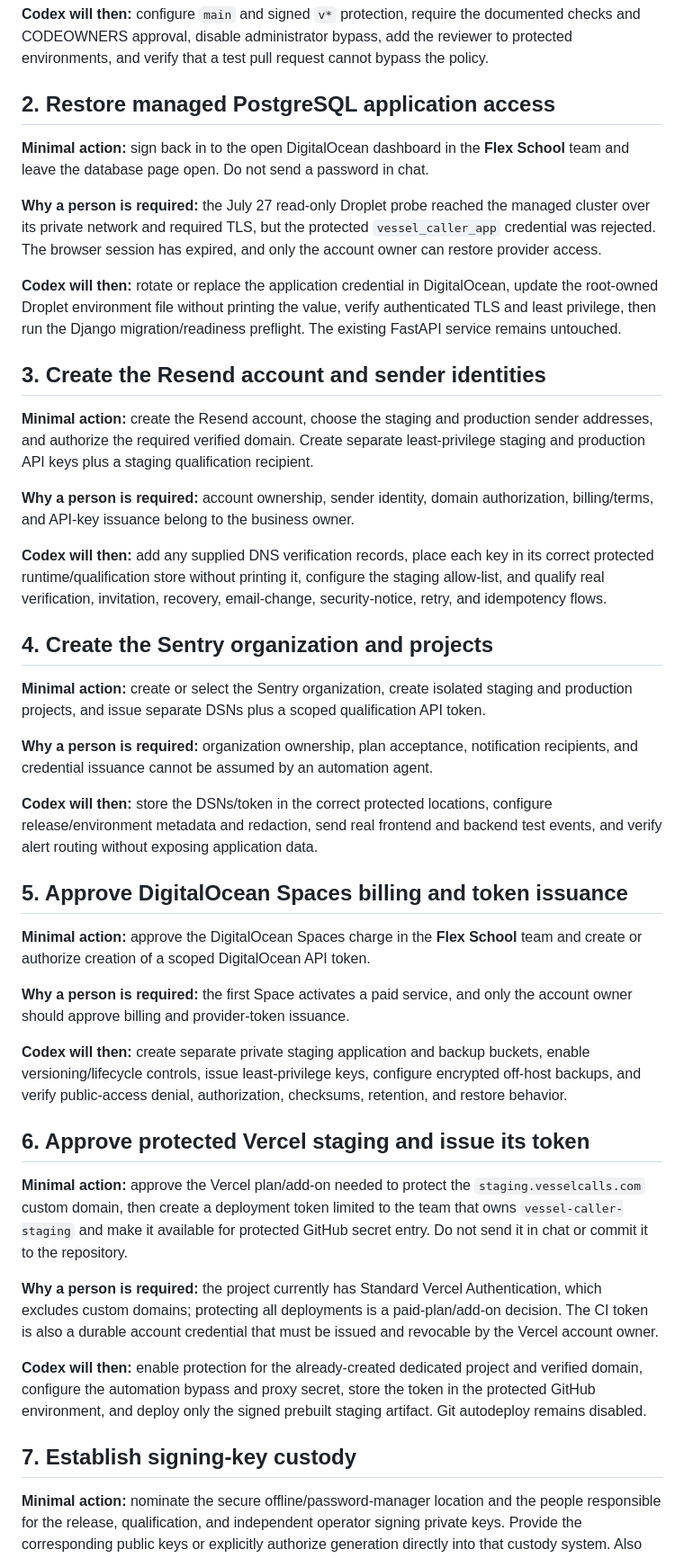
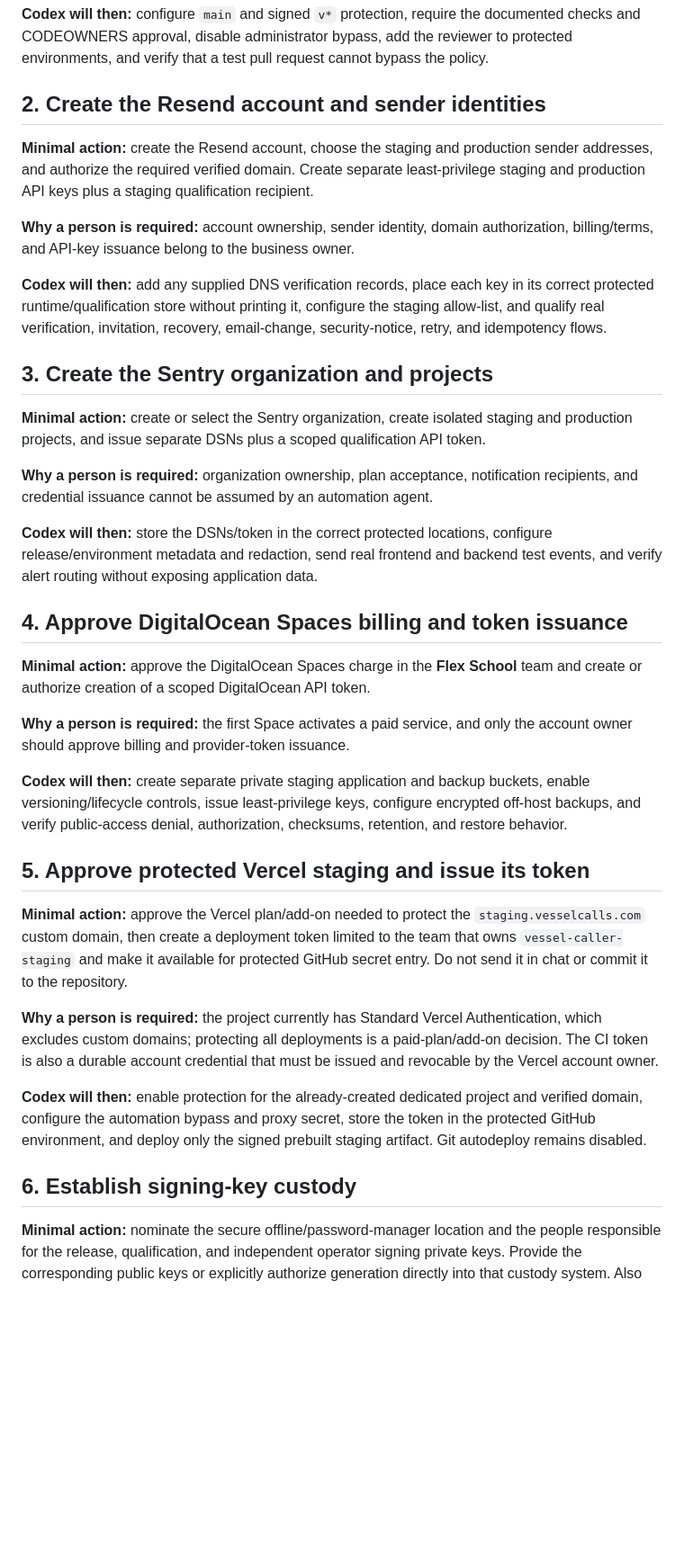
Before and after one commit to gbollyjay825/vessel_caller, a Markdown page: docs/runbooks/human-required-handoff.md, the part around one of its changes. Shown at 90% size. Drawn GitHub-style; blank space fills up the shorter version.

Commit message:
docs: record managed database readiness (#33)
Co-authored-by: gbollyjay825 <gbollyjay825@users.noreply.github.com>

```diff
--- a/docs/runbooks/human-required-handoff.md
+++ b/docs/runbooks/human-required-handoff.md
@@ -22,23 +22,7 @@ documented checks and CODEOWNERS approval, disable administrator bypass, add the
 reviewer to protected environments, and verify that a test pull request cannot
 bypass the policy.
 
-## 2. Restore managed PostgreSQL application access
-
-**Minimal action:** sign back in to the open DigitalOcean dashboard in the
-**Flex School** team and leave the database page open. Do not send a password in
-chat.
-
-**Why a person is required:** the July 27 read-only Droplet probe reached the
-managed cluster over its private network and required TLS, but the protected
-`vessel_caller_app` credential was rejected. The browser session has expired,
-and only the account owner can restore provider access.
-
-**Codex will then:** rotate or replace the application credential in
-DigitalOcean, update the root-owned Droplet environment file without printing
-the value, verify authenticated TLS and least privilege, then run the Django
-migration/readiness preflight. The existing FastAPI service remains untouched.
-
-## 3. Create the Resend account and sender identities
+## 2. Create the Resend account and sender identities
 
 **Minimal action:** create the Resend account, choose the staging and production
 sender addresses, and authorize the required verified domain. Create separate
@@ -53,7 +37,7 @@ its correct protected runtime/qualification store without printing it, configure
 the staging allow-list, and qualify real verification, invitation, recovery,
 email-change, security-notice, retry, and idempotency flows.
 
-## 4. Create the Sentry organization and projects
+## 3. Create the Sentry organization and projects
 
 **Minimal action:** create or select the Sentry organization, create isolated
 staging and production projects, and issue separate DSNs plus a scoped
@@ -67,7 +51,7 @@ automation agent.
 configure release/environment metadata and redaction, send real frontend and
 backend test events, and verify alert routing without exposing application data.
 
-## 5. Approve DigitalOcean Spaces billing and token issuance
+## 4. Approve DigitalOcean Spaces billing and token issuance
 
 **Minimal action:** approve the DigitalOcean Spaces charge in the **Flex School**
 team and create or authorize creation of a scoped DigitalOcean API token.
@@ -80,7 +64,7 @@ buckets, enable versioning/lifecycle controls, issue least-privilege keys,
 configure encrypted off-host backups, and verify public-access denial,
 authorization, checksums, retention, and restore behavior.
 
-## 6. Approve protected Vercel staging and issue its token
+## 5. Approve protected Vercel staging and issue its token
 
 **Minimal action:** approve the Vercel plan/add-on needed to protect the
 `staging.vesselcalls.com` custom domain, then create a deployment token limited
@@ -98,7 +82,7 @@ project and verified domain, configure the automation bypass and proxy secret,
 store the token in the protected GitHub environment, and deploy only the signed
 prebuilt staging artifact. Git autodeploy remains disabled.
 
-## 7. Establish signing-key custody
+## 6. Establish signing-key custody
 
 **Minimal action:** nominate the secure offline/password-manager location and
 the people responsible for the release, qualification, and independent operator
```
Also changed, not shown: other parts of docs/runbooks/human-required-handoff.md (+2 -2 lines), docs/release-evidence/2026-07-27-digitalocean-database-readiness.md (added, +68 -0 lines), docs/runbooks/post-credential-release-checklist.md (+9 -3 lines).
